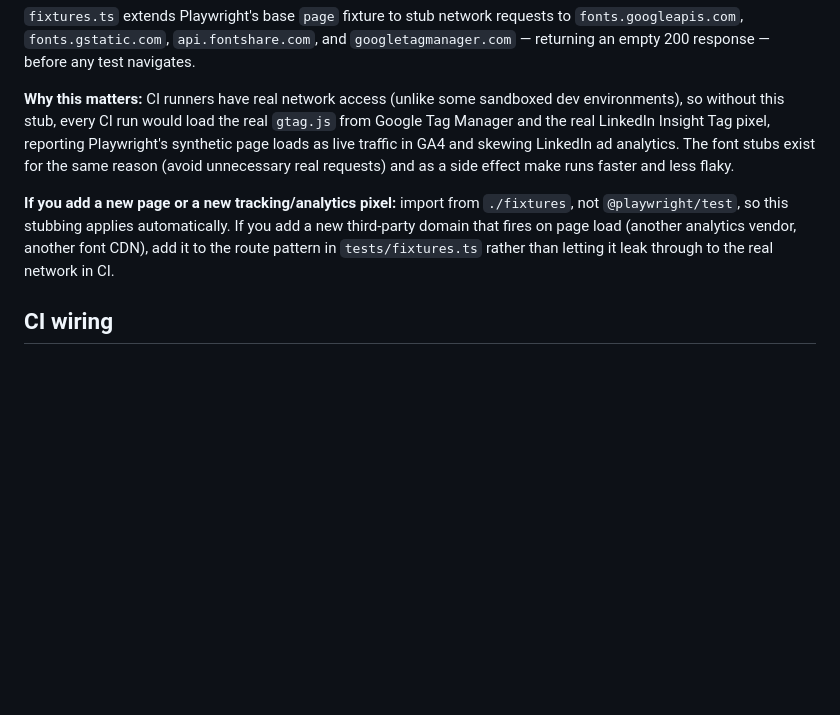
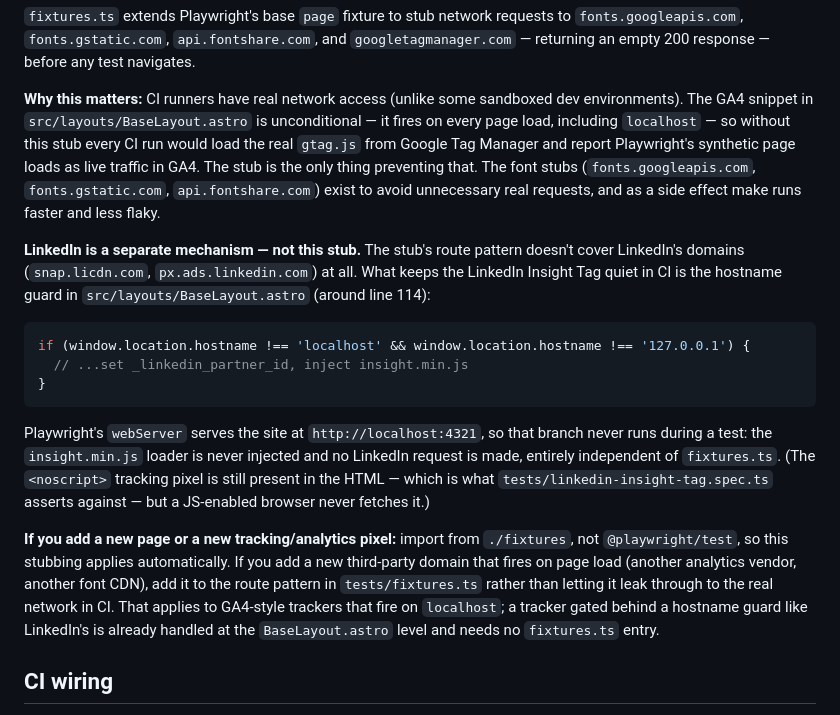
Before and after one commit to app-vitals/marketing-site, a Markdown page: docs/testing.md, the part around the change. Rendered like a GitHub page; blank space fills up the shorter version.

Commit message:
fix: address review findings on #154 — correct LinkedIn tracking-suppression attribution in docs/testing.md
Co-Authored-By: Claude Sonnet 5 <noreply@anthropic.com>

````diff
--- a/docs/testing.md
+++ b/docs/testing.md
@@ -54,19 +54,42 @@ and `googletagmanager.com` — returning an empty 200 response — before any
 test navigates.
 
 **Why this matters:** CI runners have real network access (unlike some
-sandboxed dev environments), so without this stub, every CI run would load
-the real `gtag.js` from Google Tag Manager and the real LinkedIn Insight
-Tag pixel, reporting Playwright's synthetic page loads as live traffic in
-GA4 and skewing LinkedIn ad analytics. The font stubs exist for the same
-reason (avoid unnecessary real requests) and as a side effect make runs
-faster and less flaky.
+sandboxed dev environments). The GA4 snippet in
+`src/layouts/BaseLayout.astro` is unconditional — it fires on every page
+load, including `localhost` — so without this stub every CI run would load
+the real `gtag.js` from Google Tag Manager and report Playwright's
+synthetic page loads as live traffic in GA4. The stub is the only thing
+preventing that. The font stubs (`fonts.googleapis.com`,
+`fonts.gstatic.com`, `api.fontshare.com`) exist to avoid unnecessary real
+requests, and as a side effect make runs faster and less flaky.
+
+**LinkedIn is a separate mechanism — not this stub.** The stub's route
+pattern doesn't cover LinkedIn's domains (`snap.licdn.com`,
+`px.ads.linkedin.com`) at all. What keeps the LinkedIn Insight Tag quiet in
+CI is the hostname guard in `src/layouts/BaseLayout.astro` (around line
+114):
+
+```js
+if (window.location.hostname !== 'localhost' && window.location.hostname !== '127.0.0.1') {
+  // ...set _linkedin_partner_id, inject insight.min.js
+}
+```
+
+Playwright's `webServer` serves the site at `http://localhost:4321`, so
+that branch never runs during a test: the `insight.min.js` loader is never
+injected and no LinkedIn request is made, entirely independent of
+`fixtures.ts`. (The `<noscript>` tracking pixel is still present in the
+HTML — which is what `tests/linkedin-insight-tag.spec.ts` asserts against —
+but a JS-enabled browser never fetches it.)
 
 **If you add a new page or a new tracking/analytics pixel:** import from
 `./fixtures`, not `@playwright/test`, so this stubbing applies
 automatically. If you add a new third-party domain that fires on page load
 (another analytics vendor, another font CDN), add it to the route pattern
 in `tests/fixtures.ts` rather than letting it leak through to the real
-network in CI.
+network in CI. That applies to GA4-style trackers that fire on `localhost`;
+a tracker gated behind a hostname guard like LinkedIn's is already handled
+at the `BaseLayout.astro` level and needs no `fixtures.ts` entry.
 
 ## CI wiring
 
````
